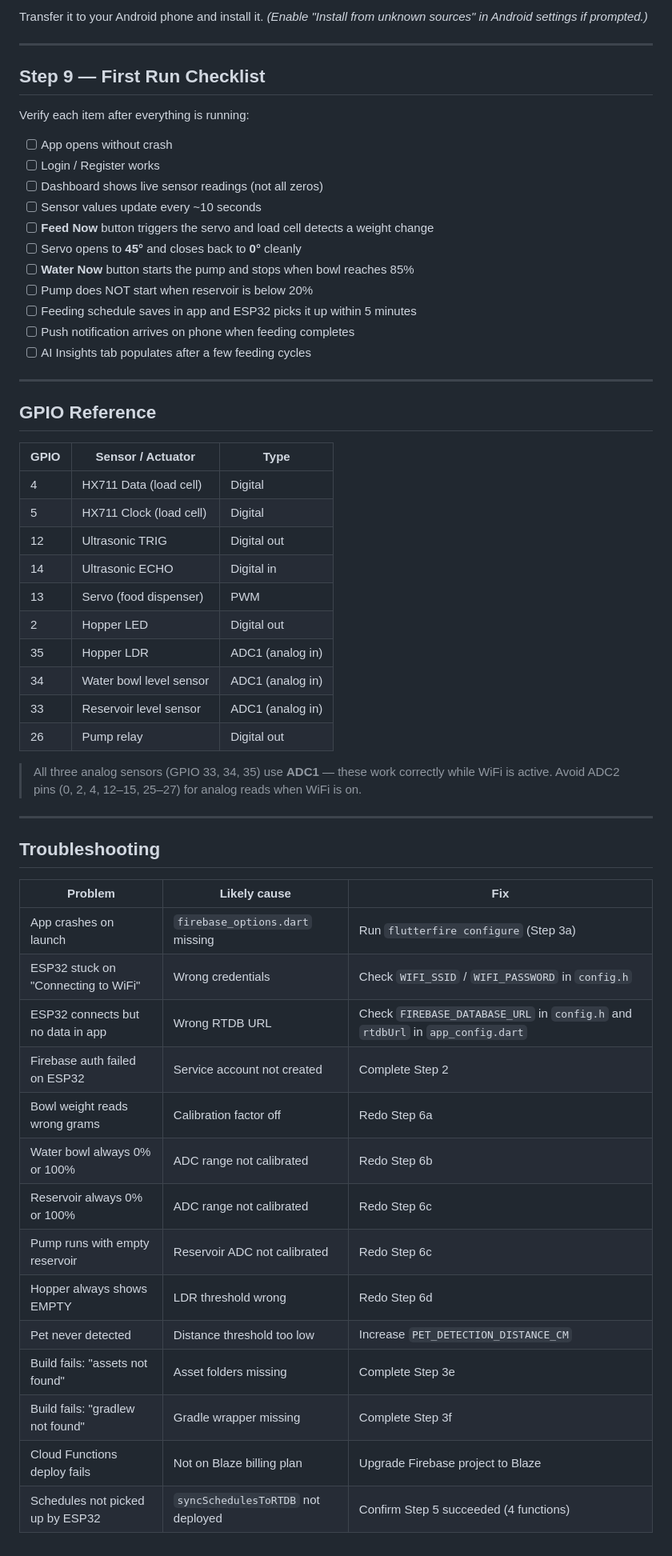
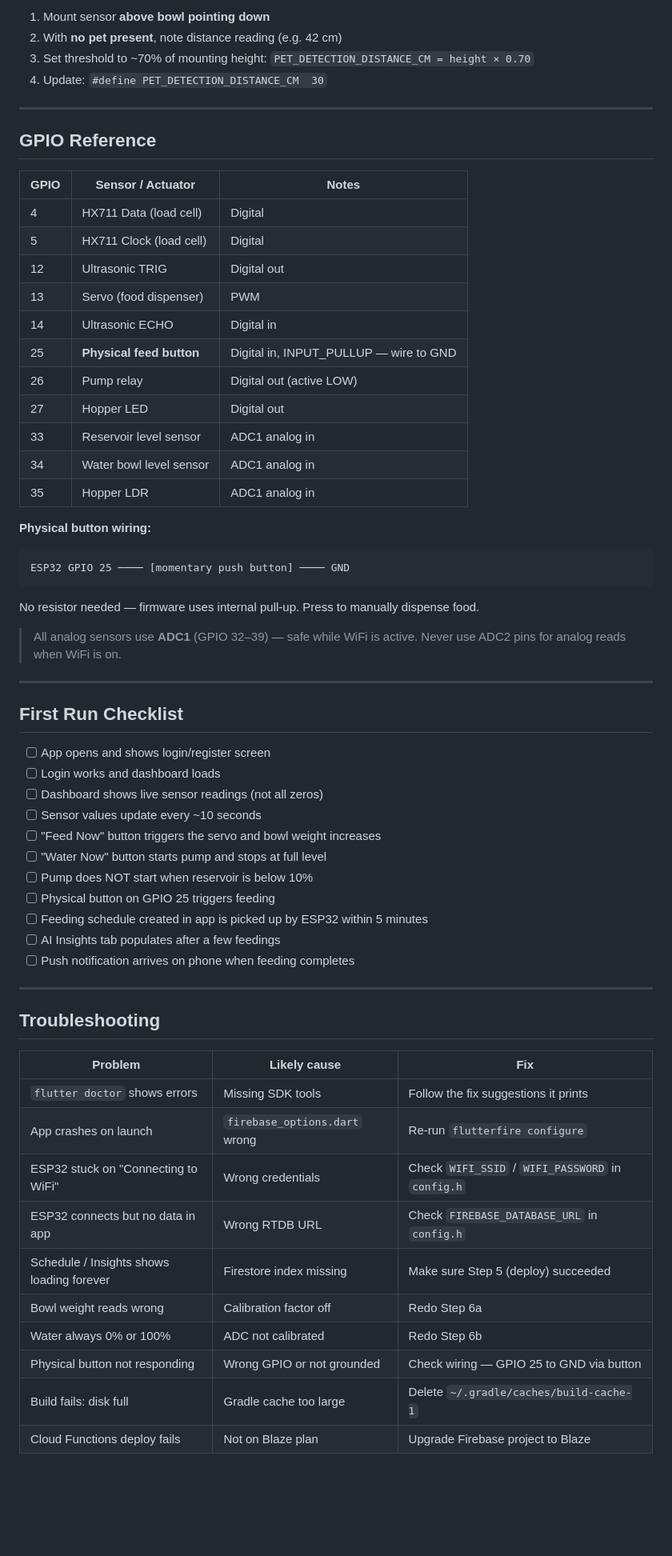
Before and after one commit to sprakedooo/AI-Pet-Feeder, a Markdown page: docs/SETUP_GUIDE.md, the part around one of its changes. Shown at 80% size. Drawn GitHub-style; blank space fills up the shorter version.

Commit message:
Update setup guide for laptop transfer — generic paths, new button, full prereqs
Co-Authored-By: Claude Sonnet 4.6 <noreply@anthropic.com>

````diff
--- a/docs/SETUP_GUIDE.md
+++ b/docs/SETUP_GUIDE.md
@@ -343,44 +247,50 @@ mobile/build/app/outputs/flutter-apk/app-release.apk
-Transfer it to your Android phone and install it.
-*(Enable "Install from unknown sources" in Android settings if prompted.)*
-
----
-
-## Step 9 — First Run Checklist
-
-Verify each item after everything is running:
-
-- [ ] App opens without crash
-- [ ] Login / Register works
-- [ ] Dashboard shows live sensor readings (not all zeros)
-- [ ] Sensor values update every ~10 seconds
-- [ ] **Feed Now** button triggers the servo and load cell detects a weight change
-- [ ] Servo opens to **45°** and closes back to **0°** cleanly
-- [ ] **Water Now** button starts the pump and stops when bowl reaches 85%
-- [ ] Pump does NOT start when reservoir is below 20%
-- [ ] Feeding schedule saves in app and ESP32 picks it up within 5 minutes
-- [ ] Push notification arrives on phone when feeding completes
-- [ ] AI Insights tab populates after a few feeding cycles
+1. Mount sensor **above bowl pointing down**
+2. With **no pet present**, note distance reading (e.g. 42 cm)
+3. Set threshold to ~70% of mounting height: `PET_DETECTION_DISTANCE_CM = height × 0.70`
+4. Update: `#define PET_DETECTION_DISTANCE_CM  30`
 
 ---
 
 ## GPIO Reference
 
-| GPIO | Sensor / Actuator | Type |
+| GPIO | Sensor / Actuator | Notes |
 |---|---|---|
 | 4 | HX711 Data (load cell) | Digital |
 | 5 | HX711 Clock (load cell) | Digital |
 | 12 | Ultrasonic TRIG | Digital out |
+| 13 | Servo (food dispenser) | PWM |
 | 14 | Ultrasonic ECHO | Digital in |
-| 13 | Servo (food dispenser) | PWM |
-| 2 | Hopper LED | Digital out |
-| 35 | Hopper LDR | ADC1 (analog in) |
-| 34 | Water bowl level sensor | ADC1 (analog in) |
-| 33 | Reservoir level sensor | ADC1 (analog in) |
-| 26 | Pump relay | Digital out |
+| 25 | **Physical feed button** | Digital in, INPUT_PULLUP — wire to GND |
+| 26 | Pump relay | Digital out (active LOW) |
+| 27 | Hopper LED | Digital out |
+| 33 | Reservoir level sensor | ADC1 analog in |
+| 34 | Water bowl level sensor | ADC1 analog in |
+| 35 | Hopper LDR | ADC1 analog in |
 
-> All three analog sensors (GPIO 33, 34, 35) use **ADC1** — these work correctly
-> while WiFi is active. Avoid ADC2 pins (0, 2, 4, 12–15, 25–27) for analog reads
-> when WiFi is on.
+**Physical button wiring:**
+```
+ESP32 GPIO 25 ──── [momentary push button] ──── GND
+```
+No resistor needed — firmware uses internal pull-up. Press to manually dispense food.
+
+> All analog sensors use **ADC1** (GPIO 32–39) — safe while WiFi is active.
+> Never use ADC2 pins for analog reads when WiFi is on.
+
+---
+
+## First Run Checklist
+
+- [ ] App opens and shows login/register screen
+- [ ] Login works and dashboard loads
+- [ ] Dashboard shows live sensor readings (not all zeros)
+- [ ] Sensor values update every ~10 seconds
+- [ ] "Feed Now" button triggers the servo and bowl weight increases
+- [ ] "Water Now" button starts pump and stops at full level
+- [ ] Pump does NOT start when reservoir is below 10%
+- [ ] Physical button on GPIO 25 triggers feeding
+- [ ] Feeding schedule created in app is picked up by ESP32 within 5 minutes
+- [ ] AI Insights tab populates after a few feedings
+- [ ] Push notification arrives on phone when feeding completes
 
 ---
 
@@ -388,17 +298,13 @@ Verify each item after everything is running:
 
 | Problem | Likely cause | Fix |
 |---|---|---|
-| App crashes on launch | `firebase_options.dart` missing | Run `flutterfire configure` (Step 3a) |
+| `flutter doctor` shows errors | Missing SDK tools | Follow the fix suggestions it prints |
+| App crashes on launch | `firebase_options.dart` wrong | Re-run `flutterfire configure` |
 | ESP32 stuck on "Connecting to WiFi" | Wrong credentials | Check `WIFI_SSID` / `WIFI_PASSWORD` in `config.h` |
-| ESP32 connects but no data in app | Wrong RTDB URL | Check `FIREBASE_DATABASE_URL` in `config.h` and `rtdbUrl` in `app_config.dart` |
-| Firebase auth failed on ESP32 | Service account not created | Complete Step 2 |
-| Bowl weight reads wrong grams | Calibration factor off | Redo Step 6a |
-| Water bowl always 0% or 100% | ADC range not calibrated | Redo Step 6b |
-| Reservoir always 0% or 100% | ADC range not calibrated | Redo Step 6c |
-| Pump runs with empty reservoir | Reservoir ADC not calibrated | Redo Step 6c |
-| Hopper always shows EMPTY | LDR threshold wrong | Redo Step 6d |
-| Pet never detected | Distance threshold too low | Increase `PET_DETECTION_DISTANCE_CM` |
-| Build fails: "assets not found" | Asset folders missing | Complete Step 3e |
-| Build fails: "gradlew not found" | Gradle wrapper missing | Complete Step 3f |
-| Cloud Functions deploy fails | Not on Blaze billing plan | Upgrade Firebase project to Blaze |
-| Schedules not picked up by ESP32 | `syncSchedulesToRTDB` not deployed | Confirm Step 5 succeeded (4 functions) |
+| ESP32 connects but no data in app | Wrong RTDB URL | Check `FIREBASE_DATABASE_URL` in `config.h` |
+| Schedule / Insights shows loading forever | Firestore index missing | Make sure Step 5 (deploy) succeeded |
+| Bowl weight reads wrong | Calibration factor off | Redo Step 6a |
+| Water always 0% or 100% | ADC not calibrated | Redo Step 6b |
+| Physical button not responding | Wrong GPIO or not grounded | Check wiring — GPIO 25 to GND via button |
+| Build fails: disk full | Gradle cache too large | Delete `~/.gradle/caches/build-cache-1` |
+| Cloud Functions deploy fails | Not on Blaze plan | Upgrade Firebase project to Blaze |
````
Also changed, not shown: other parts of docs/SETUP_GUIDE.md (+145 -241 lines).
